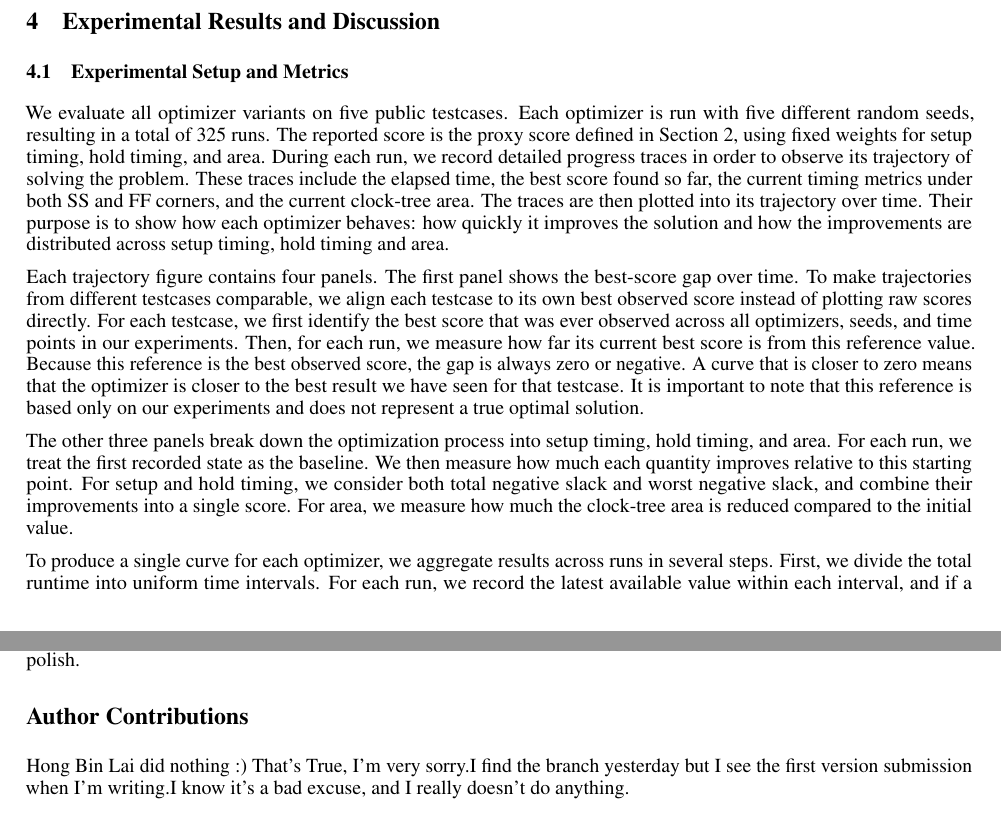
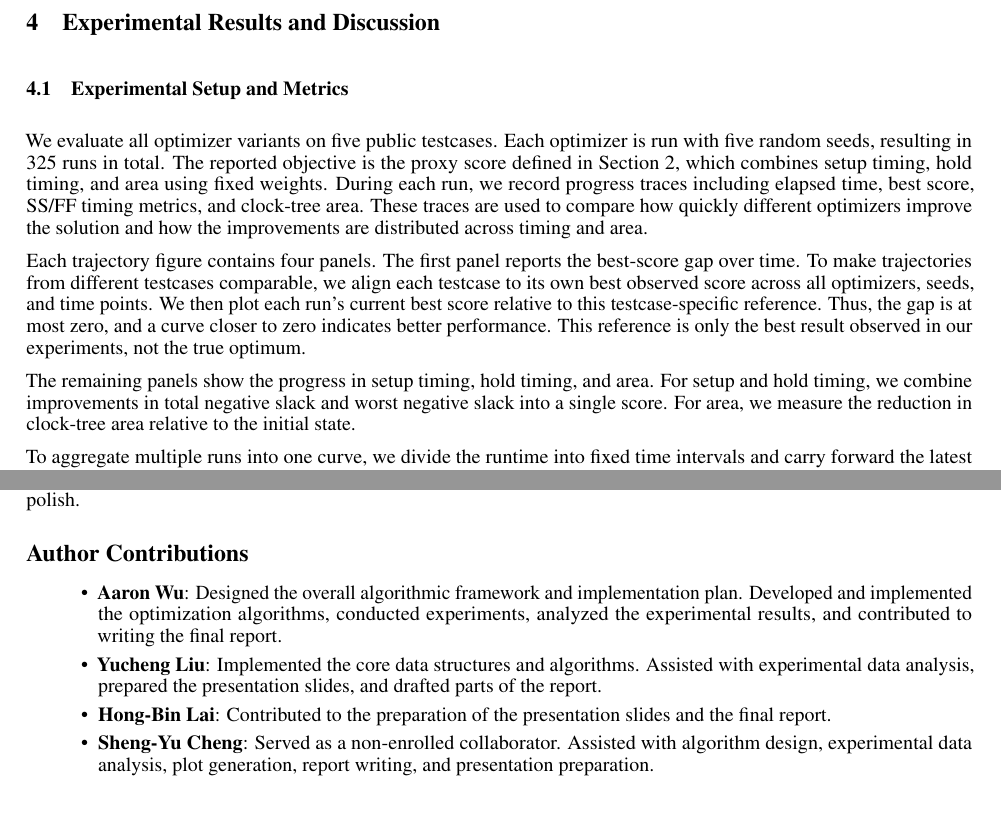
Before and after one commit to AaronWu-train/iccadcontest-2026D, a LaTeX paper (report/main.tex): two parts of pages 5 and 9 of 10, joined at a grey line, cut so that both start at the same text. Compiled offline with pdfLaTeX.

Commit message:
Refactor experimental setup section for clarity and conciseness; enhance author contributions list.

```diff
--- a/report/main.tex
+++ b/report/main.tex
@@ -253,29 +253,10 @@ After the optimizer finishes, the solver restores the best-seen \texttt{ClockTre
 
 \subsection{Experimental Setup and Metrics}
 
-We evaluate all optimizer variants on five public testcases.
-Each optimizer is run with five different random seeds, resulting in a total of 325 runs.
-The reported score is the proxy score defined in Section~2, using fixed weights for setup timing, hold timing, and area.
-During each run, we record detailed progress traces in order to observe its trajectory of solving the problem.
-These traces include the elapsed time, the best score found so far, the current timing metrics under both SS and FF corners, and the current clock-tree area.
-The traces are then plotted into its trajectory over time.
-Their purpose is to show how each optimizer behaves: how quickly it improves the solution and how the improvements are distributed across setup timing, hold timing and area.
+We evaluate all optimizer variants on five public testcases. Each optimizer is run with five random seeds, resulting in 325 runs in total. The reported objective is the proxy score defined in Section~2, which combines setup timing, hold timing, and area using fixed weights. During each run, we record progress traces including elapsed time, best score, SS/FF timing metrics, and clock-tree area. These traces are used to compare how quickly different optimizers improve the solution and how the improvements are distributed across timing and area.
 
-Each trajectory figure contains four panels.
-The first panel shows the best-score gap over time.
-To make trajectories from different testcases comparable, we align each testcase to its own best observed score instead of plotting raw scores directly.
-For each testcase, we first identify the best score that was ever observed across all optimizers, seeds, and time points in our experiments.
-Then, for each run, we measure how far its current best score is from this reference value.
-Because this reference is the best observed score, the gap is always zero or negative.
-A curve that is closer to zero means that the optimizer is closer to the best result we have seen for that testcase.
-It is important to note that this reference is based only on our experiments and does not represent a true optimal solution.
+Each trajectory figure contains four panels. The first panel reports the best-score gap over time. To make trajectories from different testcases comparable, we align each testcase to its own best observed score across all optimizers, seeds, and time points. We then plot each run's current best score relative to this testcase-specific reference. Thus, the gap is at most zero, and a curve closer to zero indicates better performance. This reference is only the best result observed in our experiments, not the true optimum.
 
-The other three panels break down the optimization process into setup timing, hold timing, and area.
-For each run, we treat the first recorded state as the baseline.
-We then measure how much each quantity improves relative to this starting point.
-For setup and hold timing, we consider both total negative slack and worst negative slack, and combine their improvements into a single score.
-For area, we measure how much the clock-tree area is reduced compared to the initial value.
+The remaining panels show the progress in setup timing, hold timing, and area. For setup and hold timing, we combine improvements in total negative slack and worst negative slack into a single score. For area, we measure the reduction in clock-tree area relative to the initial state.
 
-To produce a single curve for each optimizer, we aggregate results across runs in several steps.
-First, we divide the total runtime into uniform time intervals.
-For each run, we record the latest available value within each interval, and if a value is missing, we carry forward the most recent one.
+To aggregate multiple runs into one curve, we divide the runtime into fixed time intervals and carry forward the latest available value when a run has no record in an interval. For each testcase, we take the median over the five seeds at every time point. We then average these testcase-level medians to obtain the main curve. The shaded region shows variation across testcases, so it reflects testcase-dependent behavior rather than random-seed uncertainty.
@@ -456,7 +433,17 @@ calibrating the proxy weights with more feedback, and adding a stronger
 late-stage area-aware resize/remove polish.
 
 \section*{Author Contributions}
-Hong Bin Lai did nothing :\(\)) That's True, I'm very sorry.I find the branch yesterday but I see the first version submission when I'm writing.I know it's a bad excuse, and I really doesn't do anything.
+
+\begin{itemize}
+  \item \textbf{Aaron Wu}: Designed the overall algorithmic framework and implementation plan. Developed and implemented the optimization algorithms, conducted experiments, analyzed the experimental results, and contributed to writing the final report.
+
+  \item \textbf{Yucheng Liu}: Implemented the core data structures and algorithms. Assisted with experimental data analysis, prepared the presentation slides, and drafted parts of the report.
+
+  \item \textbf{Hong-Bin Lai}: Contributed to the preparation of the presentation slides and the final report.
+
+  \item \textbf{Sheng-Yu Cheng}: Served as a non-enrolled collaborator. Assisted with algorithm design, experimental data analysis, plot generation, report writing, and presentation preparation.
+\end{itemize}
+
 
 \section*{Generative AI Usage Disclosure}
 We used generative AI tools during the development of this project. In particular, OpenAI Codex and Cursor was used extensively to assist with source-code implementation, including parser construction, clock-tree data structures, timing evaluation routines, optimization-loop implementation, test scripts, and refactoring. Approximately 80\% of the submitted source code was initially generated or modified with the assistance of Codex or Cursor.
```
Also changed, not shown: report/main.pdf, report/main.tex (6 more changed lines).
